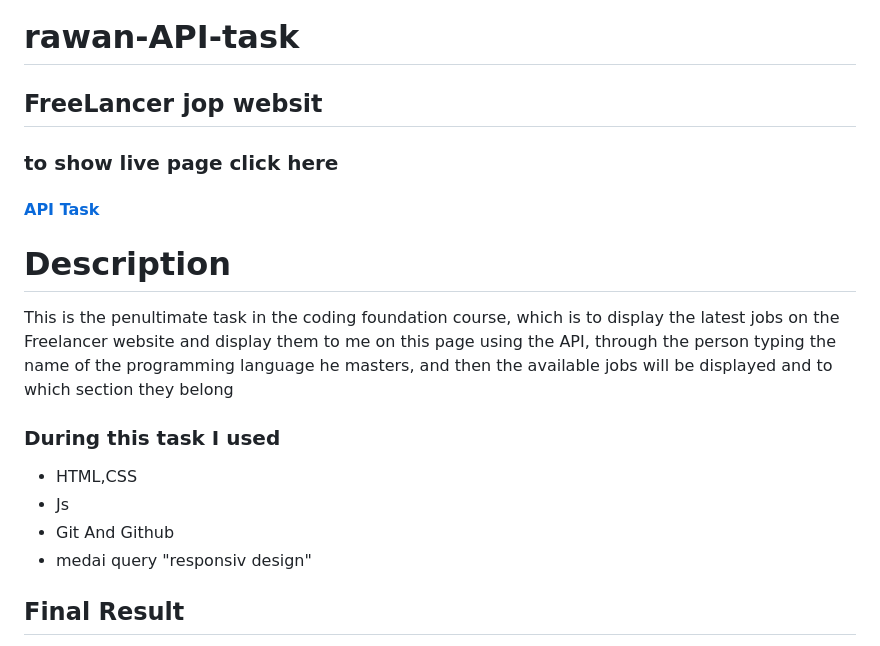
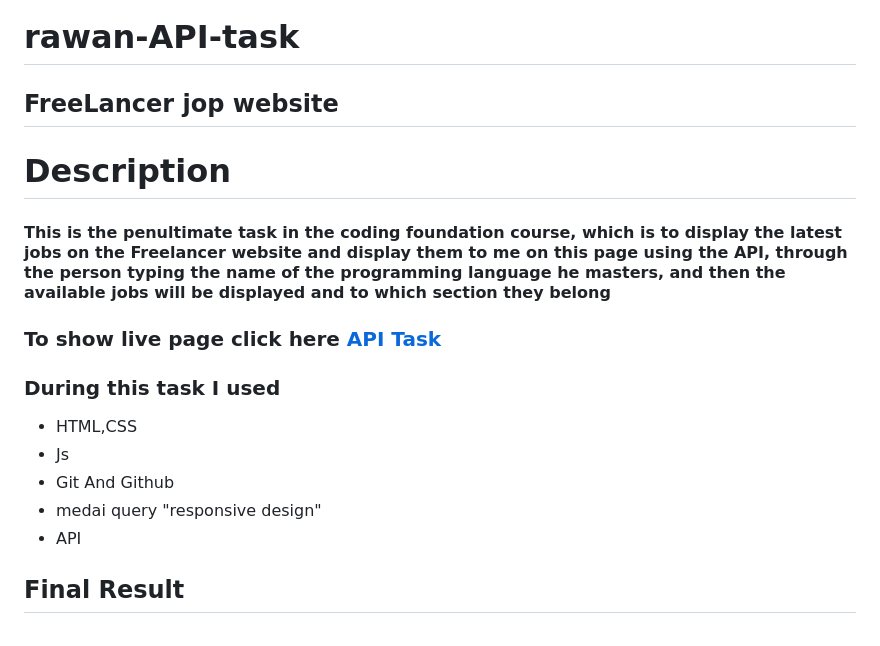
Before and after one commit to GSG-CF05/rawan-API-task, a Markdown page: README.md, the part around the change printed below. Rendered like a GitHub page.

```diff
--- a/README.md
+++ b/README.md
@@ -1,20 +1,18 @@
 # rawan-API-task
 
-## FreeLancer jop websit
+## FreeLancer jop website
+# Description
+#### This is the penultimate task in the coding foundation course, which is to display the latest jobs on the Freelancer website and display them to me on this page using the API, through the person typing the name of the programming language he masters, and then the available jobs will be displayed and to which section they belong
 
-### to show live page click here
-#### <a href='https://gsg-cf05.github.io/rawan-API-task/'> API Task </a>
-# Description
-
-This is the penultimate task in the coding foundation course, which is to display the latest jobs on the Freelancer website and display them to me on this page using the API, through the person typing the name of the programming language he masters, and then the available jobs will be displayed and to which section they belong
+### To show live page click here  <a href='https://gsg-cf05.github.io/rawan-API-task/'> API Task </a>
 
 ### During this task I used
 <ul>
 <li> HTML,CSS</li>
 <li> Js </li>
 <li> Git And Github</li>
-<li> medai query "responsiv design"</li>
+<li> medai query "responsive design"</li>
+<li> API </li>
 </ul>
 
-
 ## Final Result
```
Also changed, not shown: other parts of README.md (+3 -0 lines), images/css-esult.png (added), images/js-result.png (added), images/php-result.png (added).
